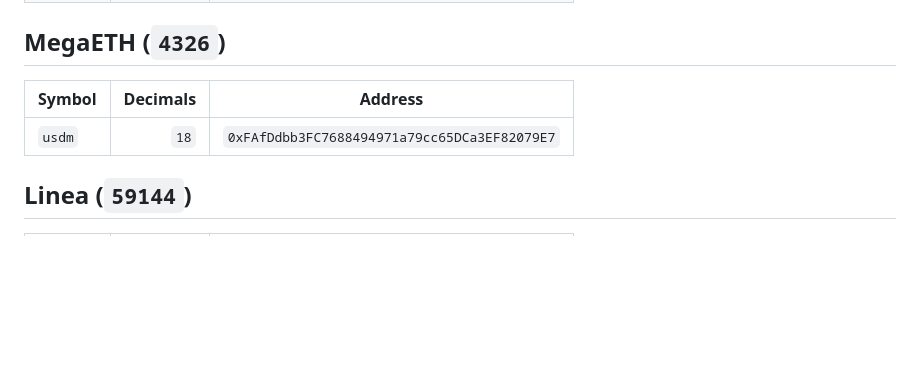
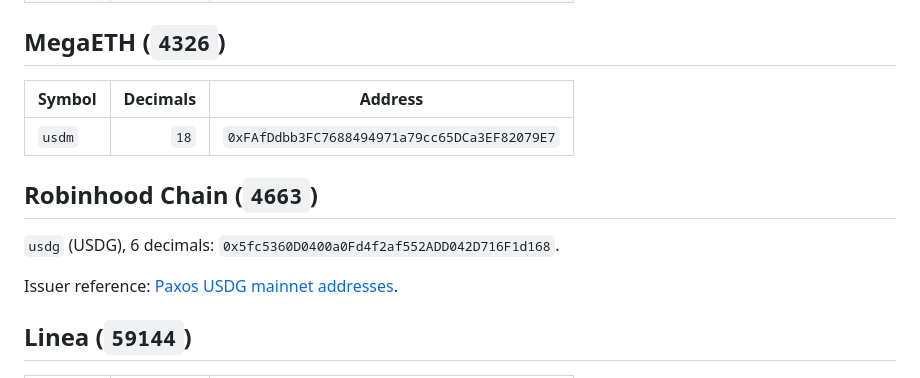
Before and after one commit to orbs-network/spot, a Markdown page: skill/assets/token-addressbook.md, the part around the change. GitHub-like rendering; blank space fills up the shorter version.

Commit message:
🪙 Add Robinhood USDG for agent QA

```diff
--- a/skill/assets/token-addressbook.md
+++ b/skill/assets/token-addressbook.md
@@ -83,6 +83,12 @@ Token decimals below are verified onchain snapshots for convenience. Use them fo
 | --- | ---: | --- |
 | `usdm` | `18` | `0xFAfDdbb3FC7688494971a79cc65DCa3EF82079E7` |
 
+## Robinhood Chain (`4663`)
+
+`usdg` (USDG), 6 decimals: `0x5fc5360D0400a0Fd4f2af552ADD042D716F1d168`.
+
+Issuer reference: [Paxos USDG mainnet addresses](https://docs.paxos.com/guides/stablecoin/usdg/mainnet).
+
 ## Linea (`59144`)
 
 | Symbol | Decimals | Address |
```
Also changed, not shown: AGENTS.md (+1 -1 lines).
